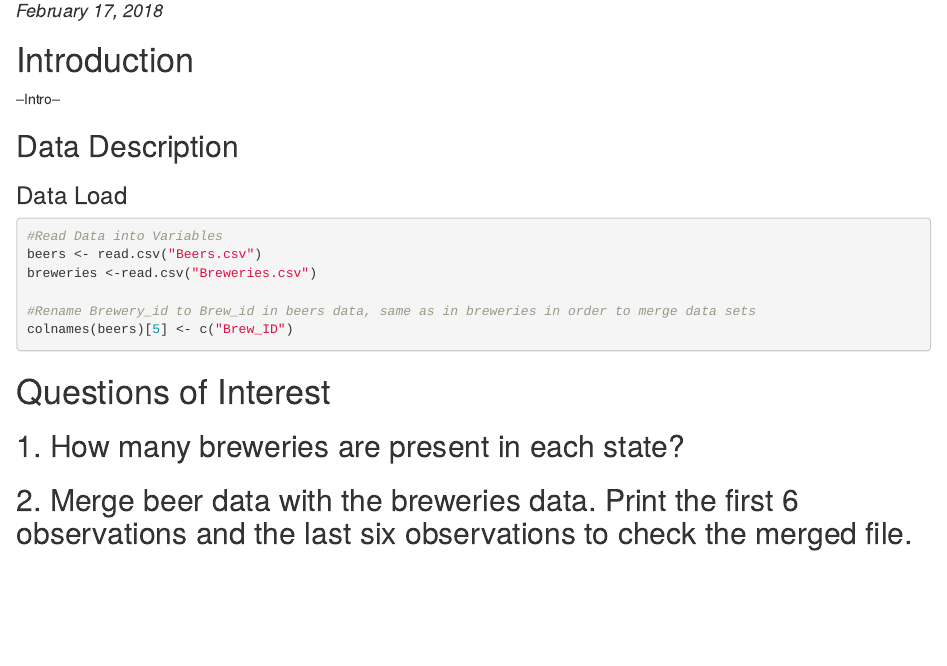
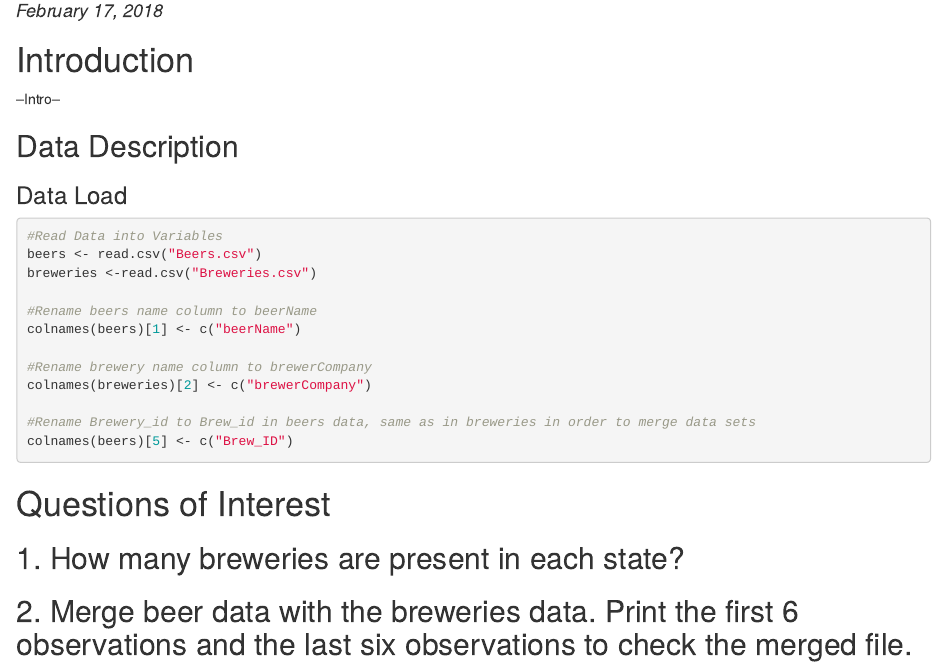
Before and after one commit to cdmorgan103/6306-CaseStudy1, an R Markdown document (6306_CaseStudy_1_US_Beers.Rmd): the page in a window 1100 px wide, from 100 px down. The pictures show the output file 6306_CaseStudy_1_US_Beers.html that the author committed with the source, opened offline.

Commit message:
Column names

```diff
--- a/6306_CaseStudy_1_US_Beers.Rmd
+++ b/6306_CaseStudy_1_US_Beers.Rmd
@@ -20,6 +20,12 @@ knitr::opts_chunk$set(echo = TRUE)
 beers <- read.csv("Beers.csv")
 breweries <-read.csv("Breweries.csv")
 
+#Rename beers name column to beerName
+colnames(beers)[1] <- c("beerName")
+
+#Rename brewery name column to brewerCompany
+colnames(breweries)[2] <- c("brewerCompany")
+
 #Rename Brewery_id to Brew_id in beers data, same as in breweries in order to merge data sets
 colnames(beers)[5] <- c("Brew_ID")
 
```
Also changed, not shown: 6306_CaseStudy_1_US_Beers.html, 6306_CaseStudy_1_US_Beers.Rmd (1 more changed lines).
